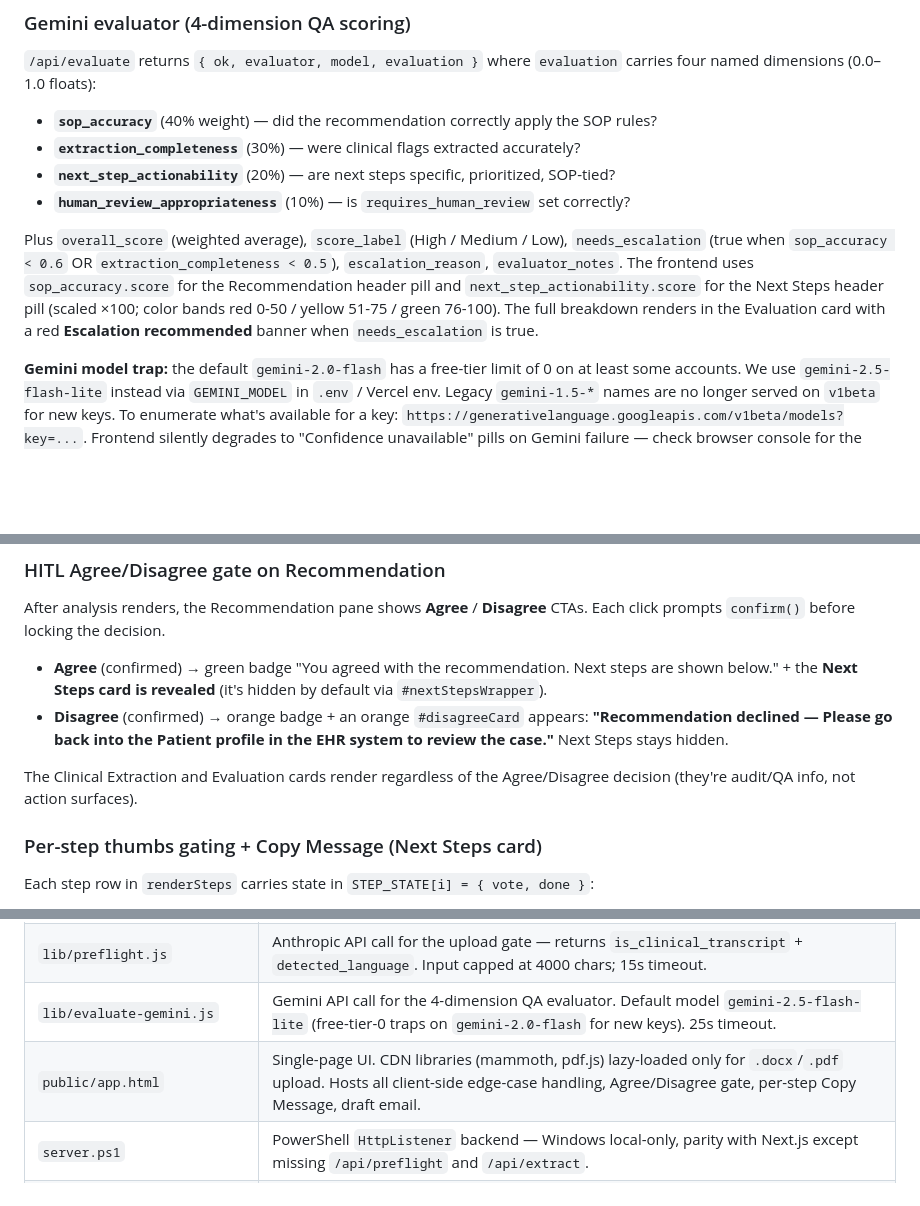
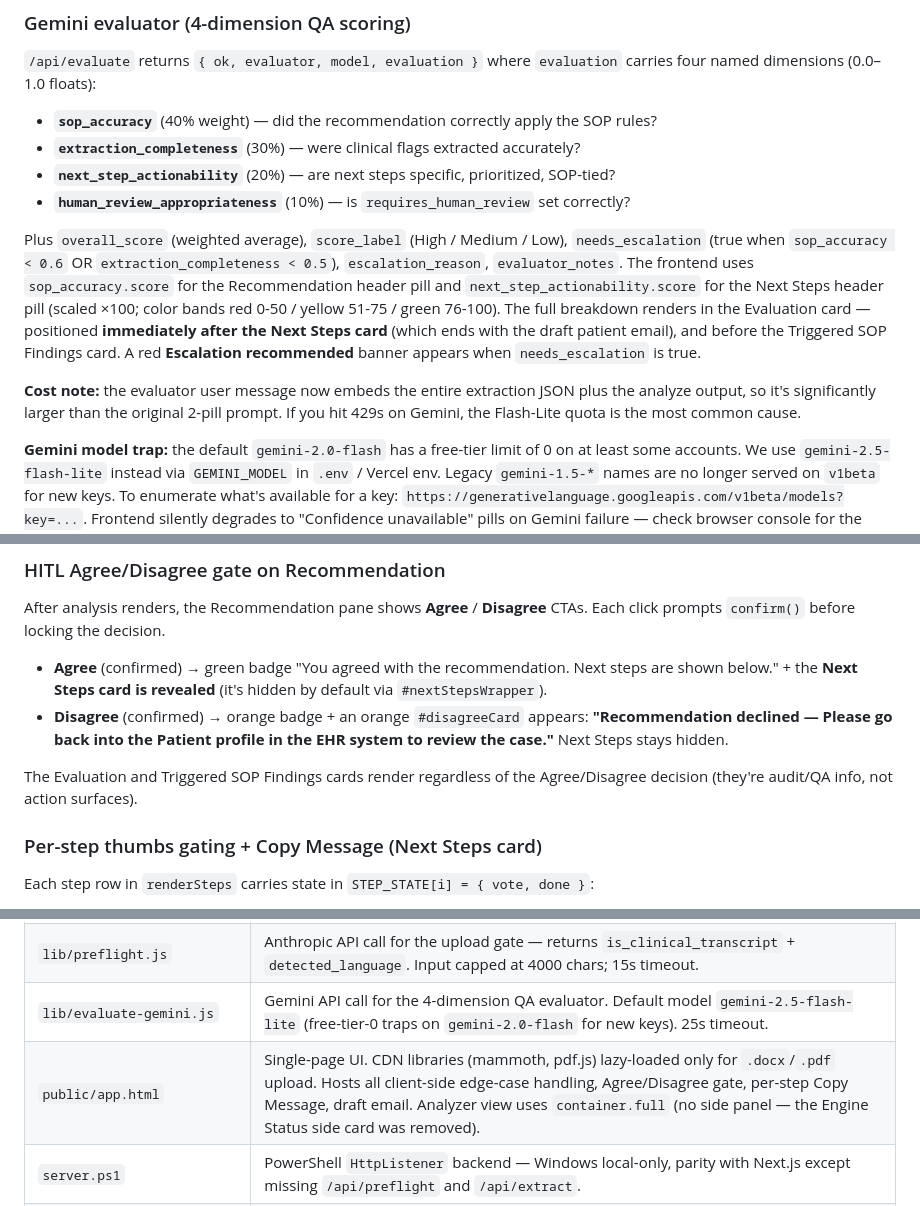
Before and after one commit to jstrifa-bit/Premier-Call-Transcript, a Markdown page: CLAUDE.md, 3 parts joined by grey strips. GitHub-like rendering; blank space fills up the shorter version.

Commit message:
CLAUDE.md: reflect recent UI mods
- Note that the extraction object is no longer rendered in the UI;
  it survives only as Gemini-evaluator input. Pointer to commit
  a9136a2 for anyone wanting the per-flag render back.
- Document the Evaluation card's new position (right after Next
  Steps / draft email, before Findings) and a cost note that the
  evaluator prompt now embeds the full extraction JSON.
- Drop "Clinical Extraction" from the list of always-visible
  audit cards in the HITL section.
- Files table: note that the analyzer view uses container.full
  since the Engine Status side panel was removed.

Co-Authored-By: Claude Opus 4.7 (1M context) <noreply@anthropic.com>

```diff
--- a/CLAUDE.md
+++ b/CLAUDE.md
@@ -161,7 +163,9 @@ The system prompt in `lib/analyze-claude.js` (mirrored in `server.ps1`) is load-
 - **`next_step_actionability`** (20%) — are next steps specific, prioritized, SOP-tied?
 - **`human_review_appropriateness`** (10%) — is `requires_human_review` set correctly?
 
-Plus `overall_score` (weighted average), `score_label` (High / Medium / Low), `needs_escalation` (true when `sop_accuracy < 0.6` OR `extraction_completeness < 0.5`), `escalation_reason`, `evaluator_notes`. The frontend uses `sop_accuracy.score` for the Recommendation header pill and `next_step_actionability.score` for the Next Steps header pill (scaled ×100; color bands red 0-50 / yellow 51-75 / green 76-100). The full breakdown renders in the Evaluation card with a red **Escalation recommended** banner when `needs_escalation` is true.
+Plus `overall_score` (weighted average), `score_label` (High / Medium / Low), `needs_escalation` (true when `sop_accuracy < 0.6` OR `extraction_completeness < 0.5`), `escalation_reason`, `evaluator_notes`. The frontend uses `sop_accuracy.score` for the Recommendation header pill and `next_step_actionability.score` for the Next Steps header pill (scaled ×100; color bands red 0-50 / yellow 51-75 / green 76-100). The full breakdown renders in the Evaluation card — positioned **immediately after the Next Steps card** (which ends with the draft patient email), and before the Triggered SOP Findings card. A red **Escalation recommended** banner appears when `needs_escalation` is true.
+
+**Cost note:** the evaluator user message now embeds the entire extraction JSON plus the analyze output, so it's significantly larger than the original 2-pill prompt. If you hit 429s on Gemini, the Flash-Lite quota is the most common cause.
 
 **Gemini model trap:** the default `gemini-2.0-flash` has a free-tier limit of 0 on at least some accounts. We use `gemini-2.5-flash-lite` instead via `GEMINI_MODEL` in `.env` / Vercel env. Legacy `gemini-1.5-*` names are no longer served on `v1beta` for new keys. To enumerate what's available for a key: `https://generativelanguage.googleapis.com/v1beta/models?key=...`. Frontend silently degrades to "Confidence unavailable" pills on Gemini failure — check browser console for the underlying error.
 
@@ -189,7 +193,7 @@ After analysis renders, the Recommendation pane shows **Agree** / **Disagree** C
 - **Agree** (confirmed) → green badge "You agreed with the recommendation. Next steps are shown below." + the **Next Steps card is revealed** (it's hidden by default via `#nextStepsWrapper`).
 - **Disagree** (confirmed) → orange badge + an orange `#disagreeCard` appears: **"Recommendation declined — Please go back into the Patient profile in the EHR system to review the case."** Next Steps stays hidden.
 
-The Clinical Extraction and Evaluation cards render regardless of the Agree/Disagree decision (they're audit/QA info, not action surfaces).
+The Evaluation and Triggered SOP Findings cards render regardless of the Agree/Disagree decision (they're audit/QA info, not action surfaces).
 
 ### Per-step thumbs gating + Copy Message (Next Steps card)
 Each step row in `renderSteps` carries state in `STEP_STATE[i] = { vote, done }`:
@@ -257,7 +261,7 @@ The Anthropic catch block reads `$_.Exception.Response.GetResponseStream()` to s
 | `lib/extract.js` | Anthropic API call for structured flag extraction; reads `schemas/extraction-schema.json` at request time so schema edits go live without a redeploy. 50s timeout, `max_tokens: 4000`, safe-fallback on parse failure. |
 | `lib/preflight.js` | Anthropic API call for the upload gate — returns `is_clinical_transcript` + `detected_language`. Input capped at 4000 chars; 15s timeout. |
 | `lib/evaluate-gemini.js` | Gemini API call for the 4-dimension QA evaluator. Default model `gemini-2.5-flash-lite` (free-tier-0 traps on `gemini-2.0-flash` for new keys). 25s timeout. |
-| `public/app.html` | Single-page UI. CDN libraries (mammoth, pdf.js) lazy-loaded only for `.docx`/`.pdf` upload. Hosts all client-side edge-case handling, Agree/Disagree gate, per-step Copy Message, draft email. |
+| `public/app.html` | Single-page UI. CDN libraries (mammoth, pdf.js) lazy-loaded only for `.docx`/`.pdf` upload. Hosts all client-side edge-case handling, Agree/Disagree gate, per-step Copy Message, draft email. Analyzer view uses `container.full` (no side panel — the Engine Status side card was removed). |
 | `server.ps1` | PowerShell `HttpListener` backend — Windows local-only, parity with Next.js except missing `/api/preflight` and `/api/extract`. |
 | `sops.json` | v2.0 SOP library under `rules[]` (8 rules: 1 General, 4 Joint, 3 Bariatric). Editable from the UI in dev only. |
 | `crm.json` | Mock EHR (3 sample patients). Edit `name_aliases` to control which transcripts match. |
```
Also changed, not shown: other parts of CLAUDE.md (+2 -0 lines).
